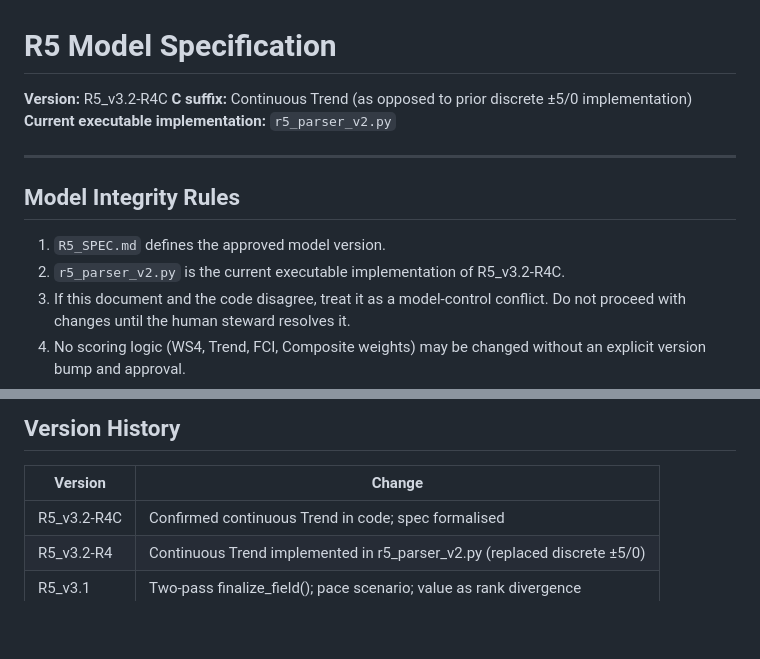
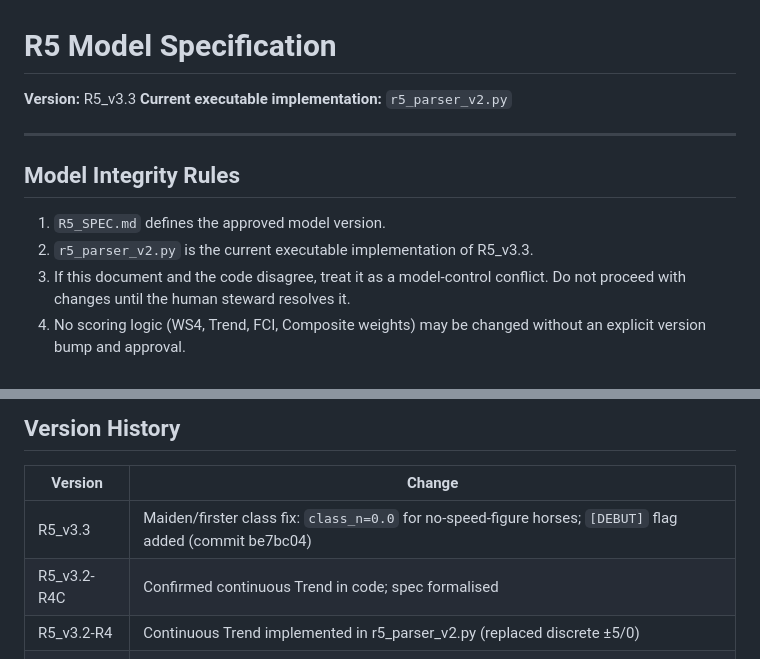
Before and after one commit to hadlian/HorseRacing, a Markdown page: Claude/R5_SPEC.md, 2 parts joined by grey strips. Rendered like a GitHub page; blank space fills up the shorter version.

```diff
--- a/Claude/R5_SPEC.md
+++ b/Claude/R5_SPEC.md
@@ -1,7 +1,6 @@
 # R5 Model Specification
 
-**Version:** R5_v3.2-R4C
-**C suffix:** Continuous Trend (as opposed to prior discrete ±5/0 implementation)
+**Version:** R5_v3.3
 **Current executable implementation:** `r5_parser_v2.py`
 
 ---
@@ -9,7 +8,7 @@
 ## Model Integrity Rules
 
 1. `R5_SPEC.md` defines the approved model version.
-2. `r5_parser_v2.py` is the current executable implementation of R5_v3.2-R4C.
+2. `r5_parser_v2.py` is the current executable implementation of R5_v3.3.
 3. If this document and the code disagree, treat it as a model-control conflict. Do not proceed with changes until the human steward resolves it.
 4. No scoring logic (WS4, Trend, FCI, Composite weights) may be changed without an explicit version bump and approval.
 5. Documentation updates do not require a version bump. Logic changes do.
@@ -110,6 +109,7 @@ Pass 2 (final `comp`): recalculates with field-context `val_n` (rank divergence)
 
 | Version | Change |
 |---------|--------|
+| R5_v3.3 | Maiden/firster class fix: `class_n=0.0` for no-speed-figure horses; `[DEBUT]` flag added (commit be7bc04) |
 | R5_v3.2-R4C | Confirmed continuous Trend in code; spec formalised |
 | R5_v3.2-R4 | Continuous Trend implemented in r5_parser_v2.py (replaced discrete ±5/0) |
 | R5_v3.1 | Two-pass finalize_field(); pace scenario; value as rank divergence |
```
Also changed, not shown: Claude/R5_SETUP.md (+2 -2 lines), README.md (+11 -9 lines).
